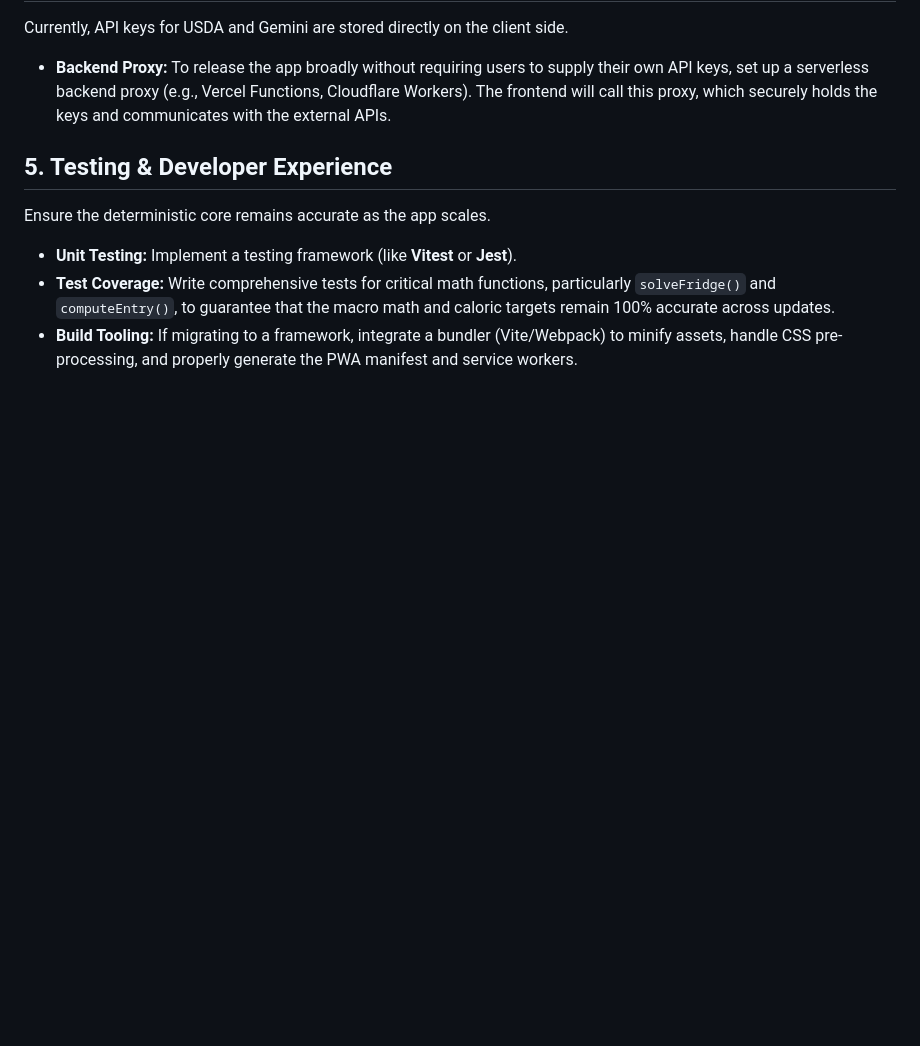
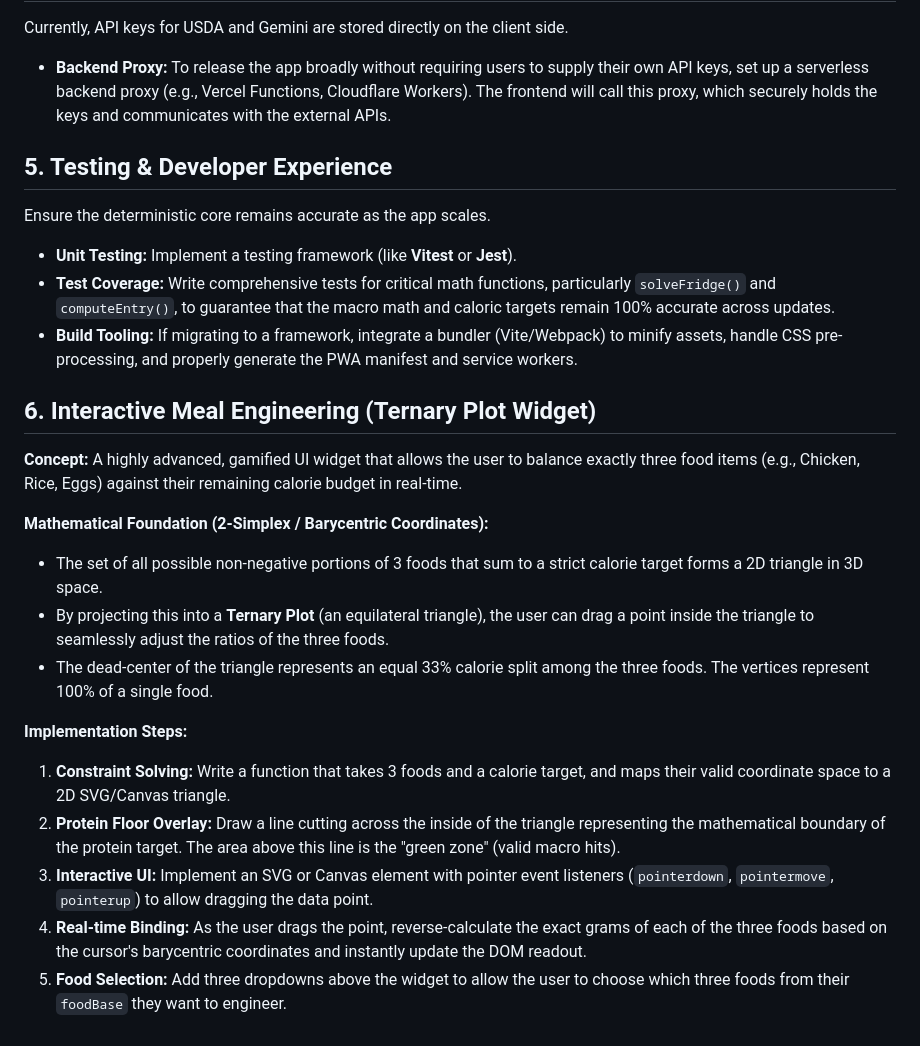
Before and after one commit to usmankaraamat/macros-tracker, a Markdown page: PLAN.md, the part around the change. Drawn GitHub-style; blank space fills up the shorter version.

Commit message:
docs: add implementation plan for ternary plot widget

```diff
--- a/PLAN.md
+++ b/PLAN.md
@@ -40,3 +40,18 @@ Ensure the deterministic core remains accurate as the app scales.
 * **Unit Testing:** Implement a testing framework (like **Vitest** or **Jest**).
 * **Test Coverage:** Write comprehensive tests for critical math functions, particularly `solveFridge()` and `computeEntry()`, to guarantee that the macro math and caloric targets remain 100% accurate across updates.
 * **Build Tooling:** If migrating to a framework, integrate a bundler (Vite/Webpack) to minify assets, handle CSS pre-processing, and properly generate the PWA manifest and service workers.
+
+## 6. Interactive Meal Engineering (Ternary Plot Widget)
+**Concept:** A highly advanced, gamified UI widget that allows the user to balance exactly three food items (e.g., Chicken, Rice, Eggs) against their remaining calorie budget in real-time.
+
+**Mathematical Foundation (2-Simplex / Barycentric Coordinates):**
+* The set of all possible non-negative portions of 3 foods that sum to a strict calorie target forms a 2D triangle in 3D space.
+* By projecting this into a **Ternary Plot** (an equilateral triangle), the user can drag a point inside the triangle to seamlessly adjust the ratios of the three foods.
+* The dead-center of the triangle represents an equal 33% calorie split among the three foods. The vertices represent 100% of a single food.
+
+**Implementation Steps:**
+1. **Constraint Solving:** Write a function that takes 3 foods and a calorie target, and maps their valid coordinate space to a 2D SVG/Canvas triangle.
+2. **Protein Floor Overlay:** Draw a line cutting across the inside of the triangle representing the mathematical boundary of the protein target. The area above this line is the "green zone" (valid macro hits).
+3. **Interactive UI:** Implement an SVG or Canvas element with pointer event listeners (`pointerdown`, `pointermove`, `pointerup`) to allow dragging the data point.
+4. **Real-time Binding:** As the user drags the point, reverse-calculate the exact grams of each of the three foods based on the cursor's barycentric coordinates and instantly update the DOM readout.
+5. **Food Selection:** Add three dropdowns above the widget to allow the user to choose which three foods from their `foodBase` they want to engineer.
```
